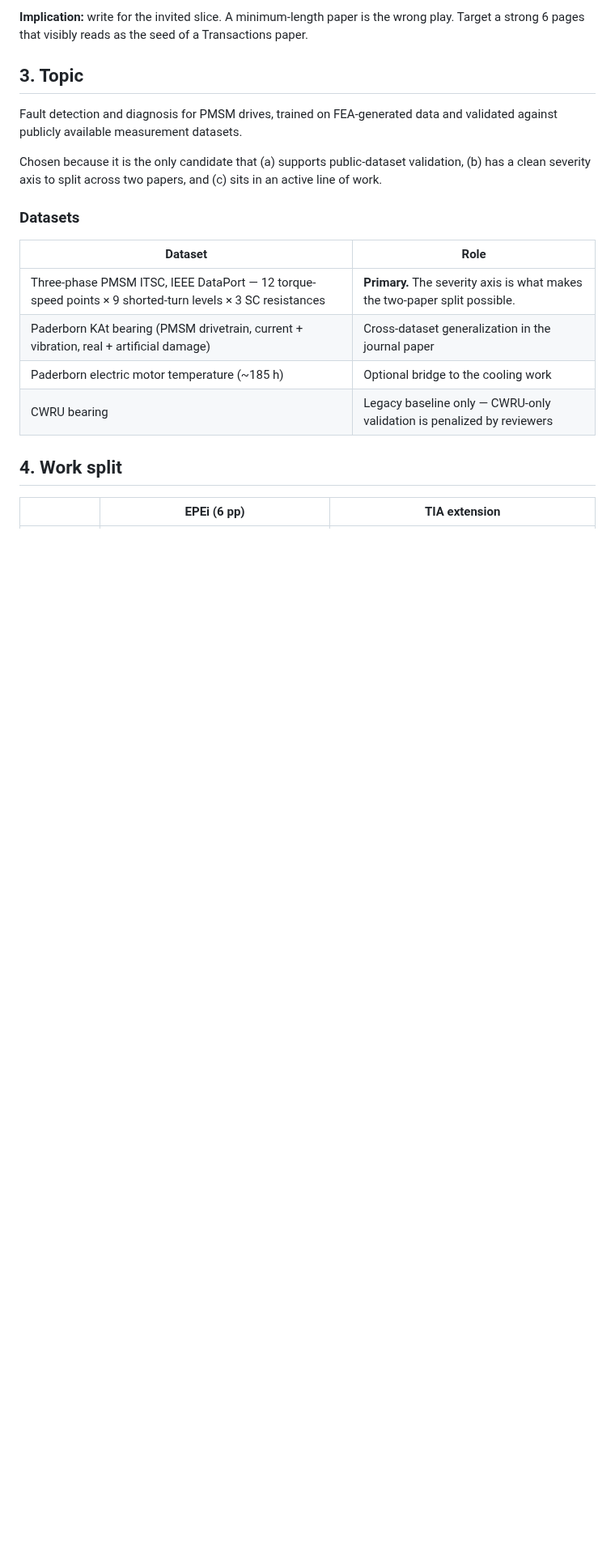
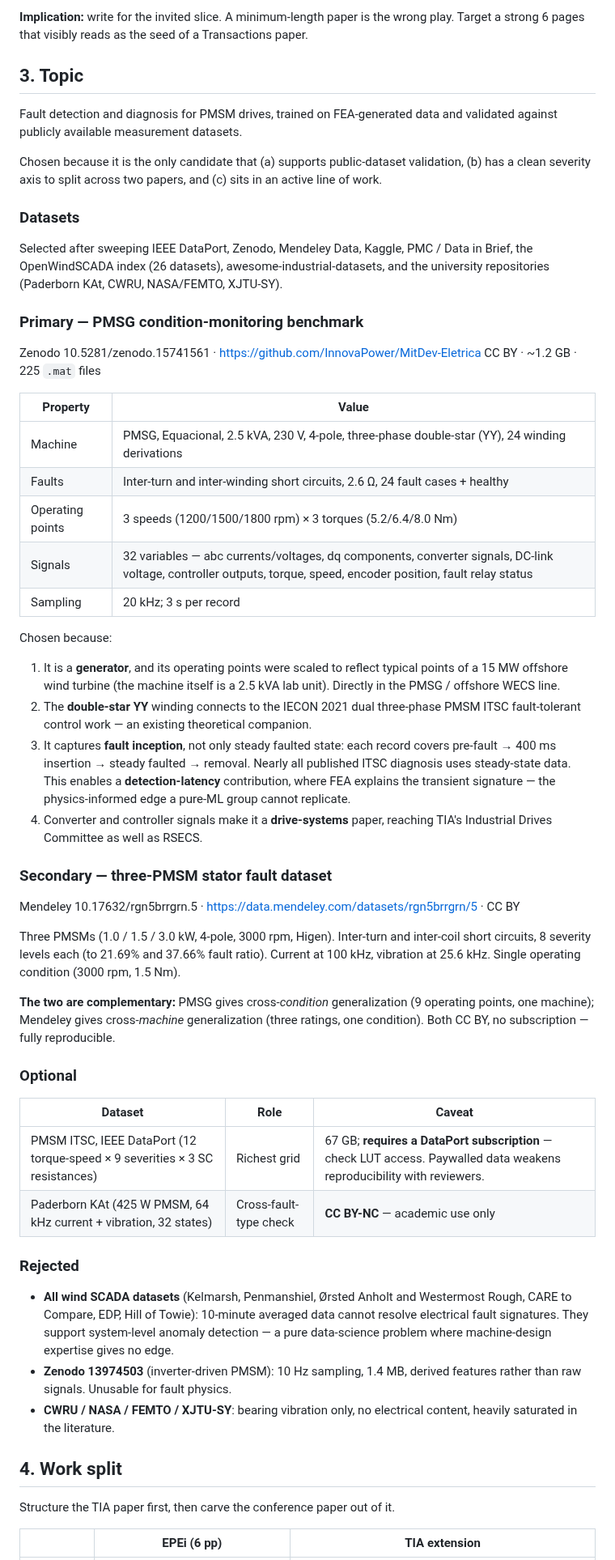
Before and after one commit to htcanseven/Claude, a Markdown page: epei-2026-plan.md, the part around one of its changes. Shown at 81% size. Rendered like a GitHub page; blank space fills up the shorter version.

Commit message:
Select datasets: PMSG benchmark primary, three-PMSM secondary
Records the repository sweep, the selection rationale, complementary
generalization axes, access caveats, and what was rejected and why.
Restructures the work split around fault-inception transients.

```diff
--- a/epei-2026-plan.md
+++ b/epei-2026-plan.md
@@ -52,14 +52,71 @@ line of work.
 
 ### Datasets
 
-| Dataset | Role |
+Selected after sweeping IEEE DataPort, Zenodo, Mendeley Data, Kaggle, PMC / Data in
+Brief, the OpenWindSCADA index (26 datasets), awesome-industrial-datasets, and the
+university repositories (Paderborn KAt, CWRU, NASA/FEMTO, XJTU-SY).
+
+### Primary — PMSG condition-monitoring benchmark
+
+Zenodo 10.5281/zenodo.15741561 · https://github.com/InnovaPower/MitDev-Eletrica
+CC BY · ~1.2 GB · 225 `.mat` files
+
+| Property | Value |
 |---|---|
-| Three-phase PMSM ITSC, IEEE DataPort — 12 torque-speed points × 9 shorted-turn levels × 3 SC resistances | **Primary.** The severity axis is what makes the two-paper split possible. |
-| Paderborn KAt bearing (PMSM drivetrain, current + vibration, real + artificial damage) | Cross-dataset generalization in the journal paper |
-| Paderborn electric motor temperature (~185 h) | Optional bridge to the cooling work |
-| CWRU bearing | Legacy baseline only — CWRU-only validation is penalized by reviewers |
+| Machine | PMSG, Equacional, 2.5 kVA, 230 V, 4-pole, three-phase double-star (YY), 24 winding derivations |
+| Faults | Inter-turn and inter-winding short circuits, 2.6 Ω, 24 fault cases + healthy |
+| Operating points | 3 speeds (1200/1500/1800 rpm) × 3 torques (5.2/6.4/8.0 Nm) |
+| Signals | 32 variables — abc currents/voltages, dq components, converter signals, DC-link voltage, controller outputs, torque, speed, encoder position, fault relay status |
+| Sampling | 20 kHz; 3 s per record |
+
+Chosen because:
+
+1. It is a **generator**, and its operating points were scaled to reflect typical points
+   of a 15 MW offshore wind turbine (the machine itself is a 2.5 kVA lab unit).
+   Directly in the PMSG / offshore WECS line.
+2. The **double-star YY** winding connects to the IECON 2021 dual three-phase PMSM
+   ITSC fault-tolerant control work — an existing theoretical companion.
+3. It captures **fault inception**, not only steady faulted state: each record covers
+   pre-fault → 400 ms insertion → steady faulted → removal. Nearly all published ITSC
+   diagnosis uses steady-state data. This enables a **detection-latency** contribution,
+   where FEA explains the transient signature — the physics-informed edge a pure-ML
+   group cannot replicate.
+4. Converter and controller signals make it a **drive-systems** paper, reaching TIA's
+   Industrial Drives Committee as well as RSECS.
+
+### Secondary — three-PMSM stator fault dataset
+
+Mendeley 10.17632/rgn5brrgrn.5 · https://data.mendeley.com/datasets/rgn5brrgrn/5 · CC BY
+
+Three PMSMs (1.0 / 1.5 / 3.0 kW, 4-pole, 3000 rpm, Higen). Inter-turn and inter-coil
+short circuits, 8 severity levels each (to 21.69% and 37.66% fault ratio). Current at
+100 kHz, vibration at 25.6 kHz. Single operating condition (3000 rpm, 1.5 Nm).
+
+**The two are complementary:** PMSG gives cross-*condition* generalization (9 operating
+points, one machine); Mendeley gives cross-*machine* generalization (three ratings, one
+condition). Both CC BY, no subscription — fully reproducible.
+
+### Optional
+
+| Dataset | Role | Caveat |
+|---|---|---|
+| PMSM ITSC, IEEE DataPort (12 torque-speed × 9 severities × 3 SC resistances) | Richest grid | 67 GB; **requires a DataPort subscription** — check LUT access. Paywalled data weakens reproducibility with reviewers. |
+| Paderborn KAt (425 W PMSM, 64 kHz current + vibration, 32 states) | Cross-fault-type check | **CC BY-NC** — academic use only |
+
+### Rejected
+
+- **All wind SCADA datasets** (Kelmarsh, Penmanshiel, Ørsted Anholt and Westermost
+  Rough, CARE to Compare, EDP, Hill of Towie): 10-minute averaged data cannot resolve
+  electrical fault signatures. They support system-level anomaly detection — a pure
+  data-science problem where machine-design expertise gives no edge.
+- **Zenodo 13974503** (inverter-driven PMSM): 10 Hz sampling, 1.4 MB, derived features
+  rather than raw signals. Unusable for fault physics.
+- **CWRU / NASA / FEMTO / XJTU-SY**: bearing vibration only, no electrical content,
+  heavily saturated in the literature.
 
 ## 4. Work split
 
+Structure the TIA paper first, then carve the conference paper out of it.
+
 | | EPEi (6 pp) | TIA extension |
 |---|---|---|
```
Also changed, not shown: other parts of epei-2026-plan.md (+5 -4 lines).
